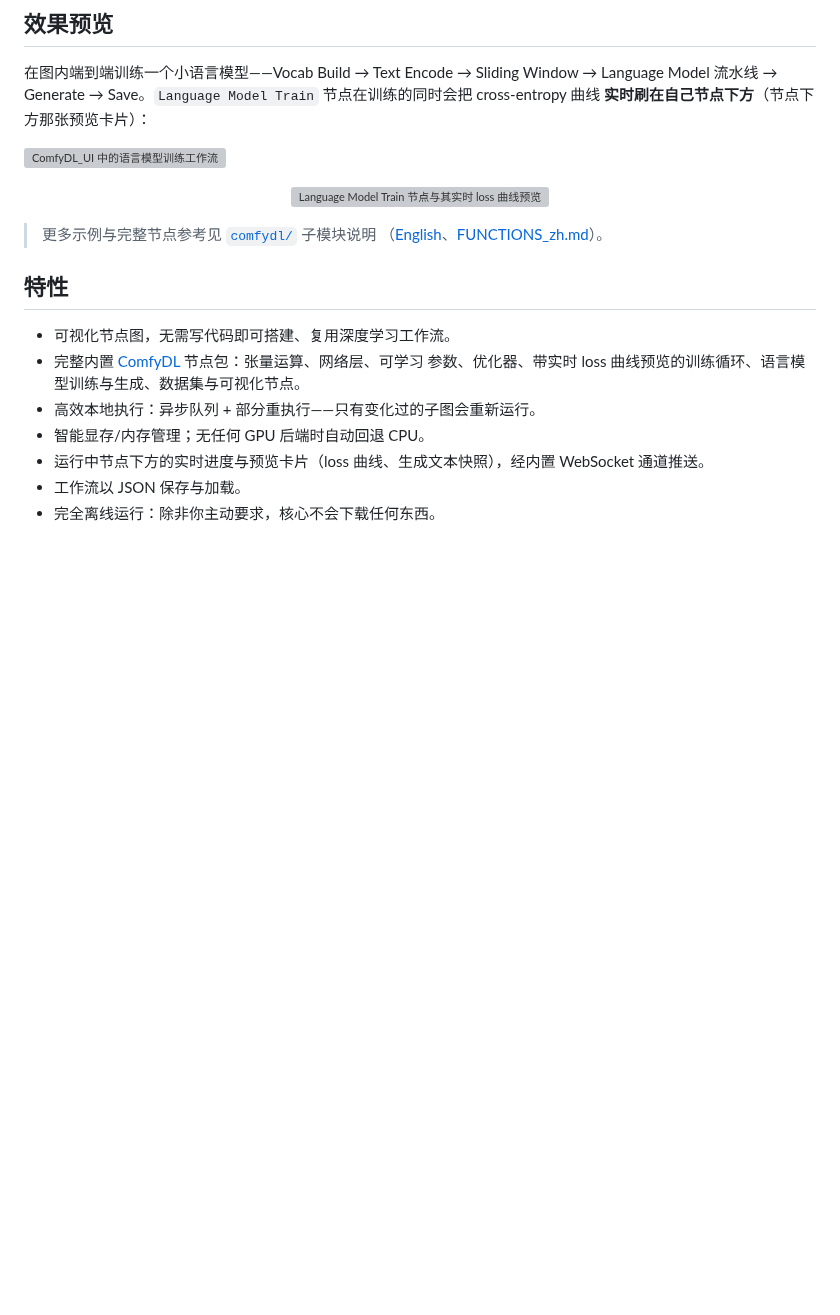
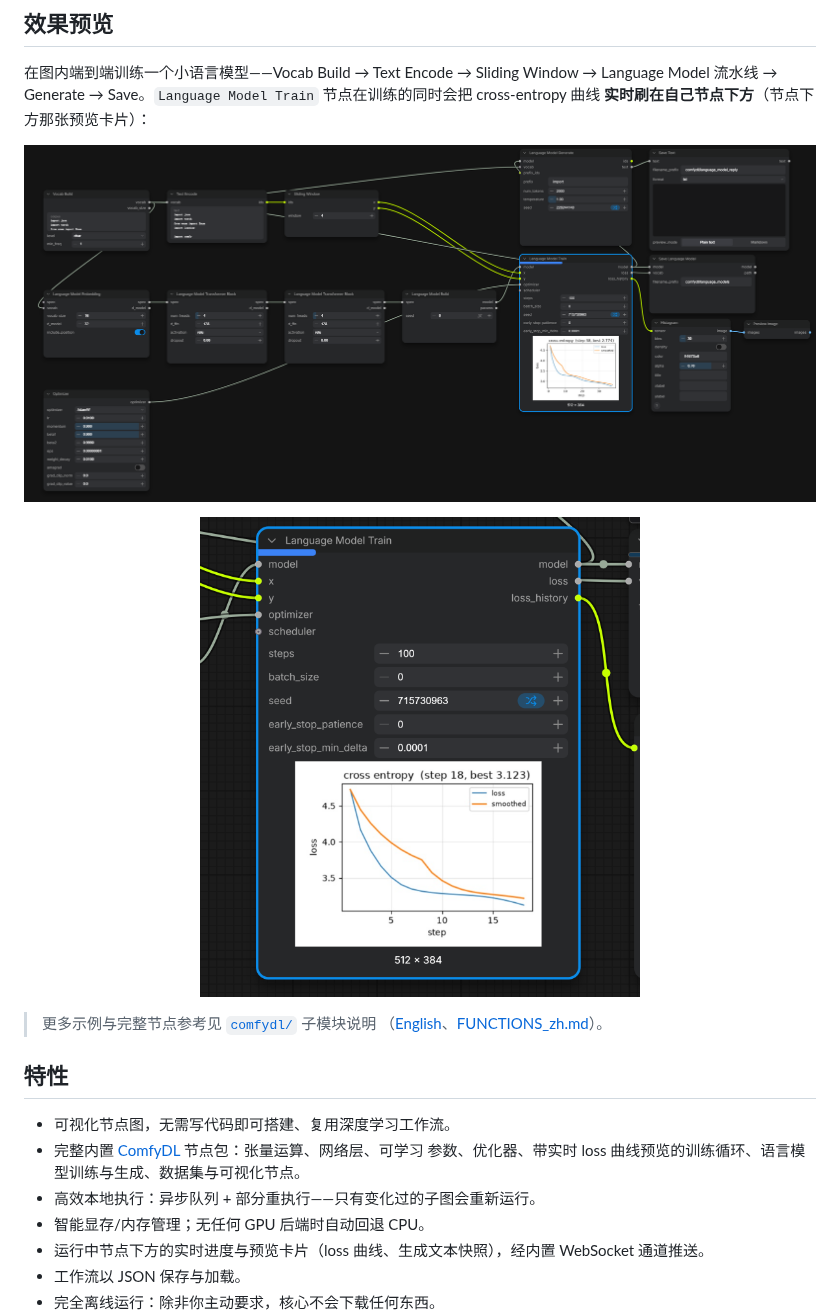
Before and after one commit to Cynthia-lxx/ComfyDL_UI, a Markdown page: README_zh.md, the part around the change. GitHub-like rendering; pictures changed too: assets/language_model_train_node_focus.png (added), assets/languange_model_train_workflow.png (added); blank space fills up the shorter version; grey boxes are pictures that could not be loaded.

```diff
--- a/README_zh.md
+++ b/README_zh.md
@@ -27,10 +27,10 @@ ComfyUI 分支。
 流水线 → Generate → Save。`Language Model Train` 节点在训练的同时会把 cross-entropy 曲线
 **实时刷在自己节点下方**（节点下方那张预览卡片）：
 
-![ComfyDL_UI 中的语言模型训练工作流](comfydl/assets/languange_model_train_workflow.png)
+![ComfyDL_UI 中的语言模型训练工作流](assets/languange_model_train_workflow.png)
 
 <p align="center">
-  <img src="comfydl/assets/language_model_train_node_focus.png" alt="Language Model Train 节点与其实时 loss 曲线预览" width="440" />
+  <img src="assets/language_model_train_node_focus.png" alt="Language Model Train 节点与其实时 loss 曲线预览" width="440" />
 </p>
 
 > 更多示例与完整节点参考见 [`comfydl/`](comfydl/) 子模块说明
```
Also changed, not shown: README.md (+2 -2 lines).
